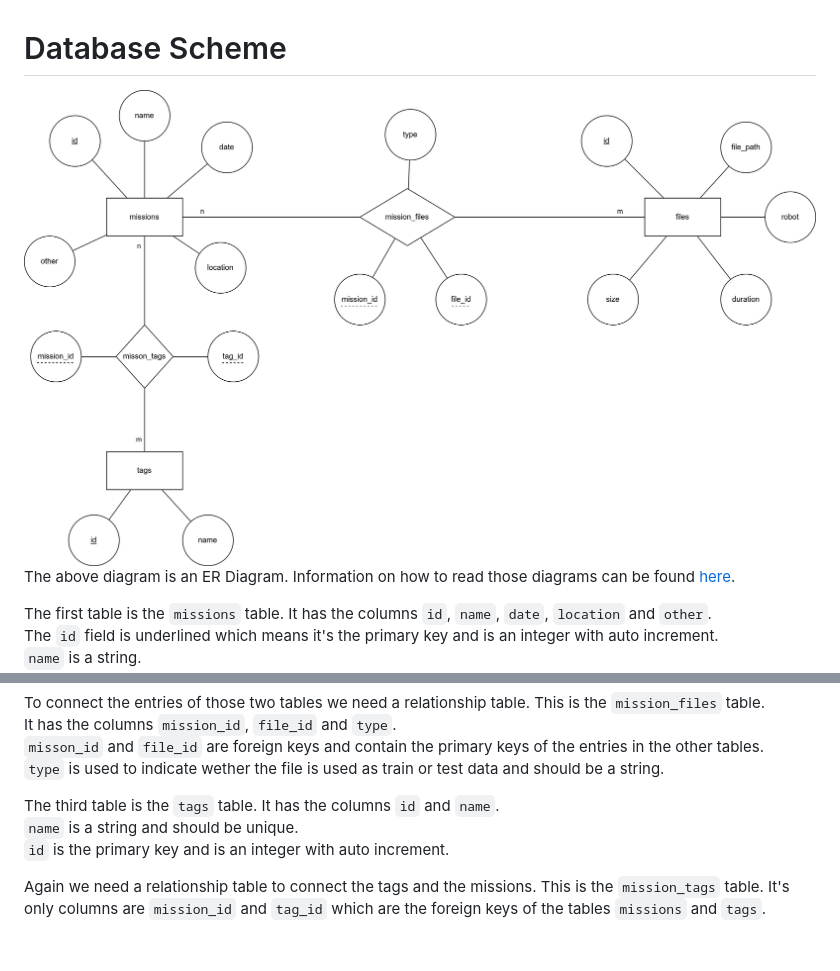
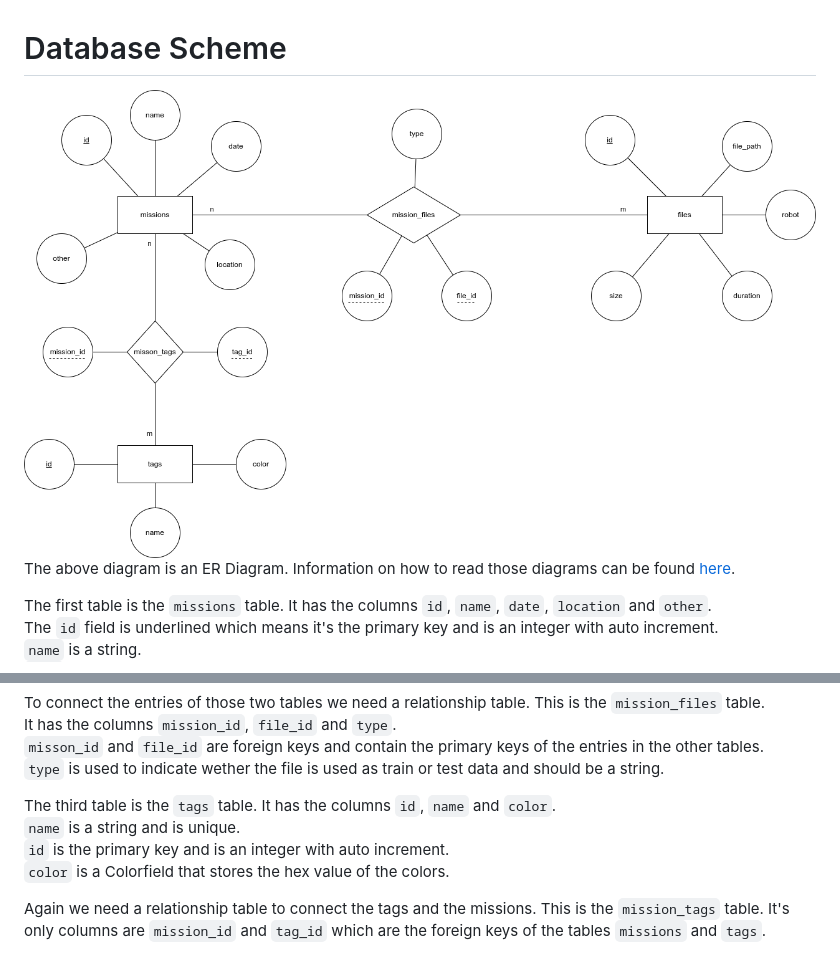
Before and after one commit to brendel-group/mission_db, a Markdown page: docs/db_scheme/README.md, 2 parts joined by grey strips. GitHub-like rendering; pictures changed too: docs/db_scheme/db_scheme_er_diagram.png.

Commit message:
Add colors to database scheme

```diff
--- a/docs/db_scheme/README.md
+++ b/docs/db_scheme/README.md
@@ -20,9 +20,10 @@ It has the columns `mission_id`, `file_id` and `type`.\
 `misson_id` and `file_id` are foreign keys and contain the primary keys of the entries in the other tables.\
 `type` is used to indicate wether the file is used as train or test data and should be a string.
 
-The third table is the `tags` table. It has the columns `id` and `name`.\
-`name` is a string and should be unique.\
-`id` is the primary key and is an integer with auto increment.
+The third table is the `tags` table. It has the columns `id`, `name` and `color`.\
+`name` is a string and is unique.\
+`id` is the primary key and is an integer with auto increment.\
+`color` is a Colorfield that stores the hex value of the colors.
 
 Again we need a relationship table to connect the tags and the missions. This is the `mission_tags` table.
 It's only columns are `mission_id` and `tag_id` which are the foreign keys of the tables `missions` and `tags`.
```
Also changed, not shown: 1 other file.
